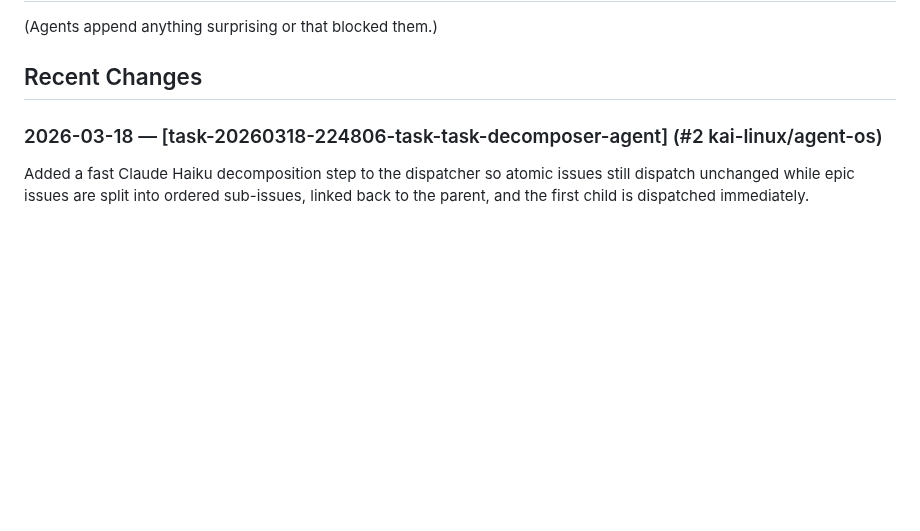
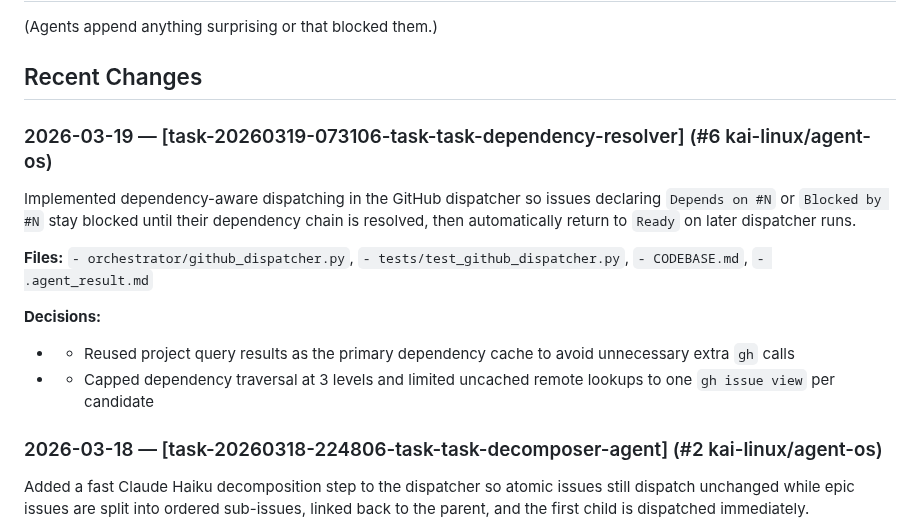
Before and after one commit to kai-linux/agent-os, a Markdown page: CODEBASE.md, the part around the change. Rendered like a GitHub page; blank space fills up the shorter version.

Commit message:
chore: update CODEBASE.md after task-20260319-073106-task-task-dependency-resolver

```diff
--- a/CODEBASE.md
+++ b/CODEBASE.md
@@ -15,6 +15,16 @@
 (Agents append anything surprising or that blocked them.)
 
 ## Recent Changes
+
+### 2026-03-19 — [task-20260319-073106-task-task-dependency-resolver] (#6 kai-linux/agent-os)
+Implemented dependency-aware dispatching in the GitHub dispatcher so issues declaring `Depends on #N` or `Blocked by #N` stay blocked until their dependency chain is resolved, then automatically return to `Ready` on later dispatcher runs.
+
+**Files:** `- orchestrator/github_dispatcher.py`, `- tests/test_github_dispatcher.py`, `- CODEBASE.md`, `- .agent_result.md`
+
+**Decisions:**
+  - - Reused project query results as the primary dependency cache to avoid unnecessary extra `gh` calls
+  - - Capped dependency traversal at 3 levels and limited uncached remote lookups to one `gh issue view` per candidate
+
 
 ### 2026-03-18 — [task-20260318-224806-task-task-decomposer-agent] (#2 kai-linux/agent-os)
 Added a fast Claude Haiku decomposition step to the dispatcher so atomic issues still dispatch unchanged while epic issues are split into ordered sub-issues, linked back to the parent, and the first child is dispatched immediately.
```
